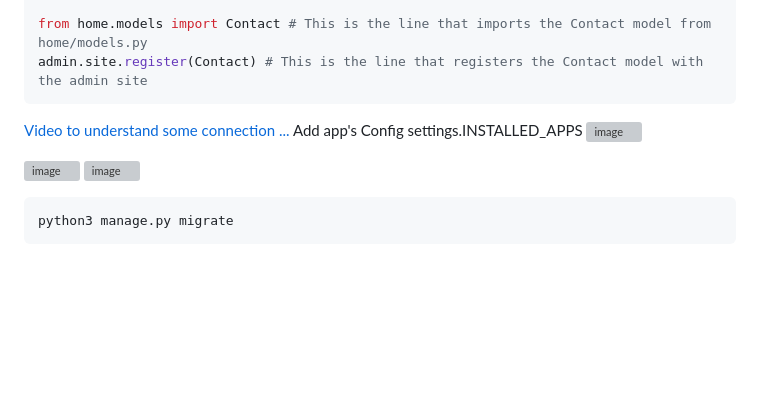
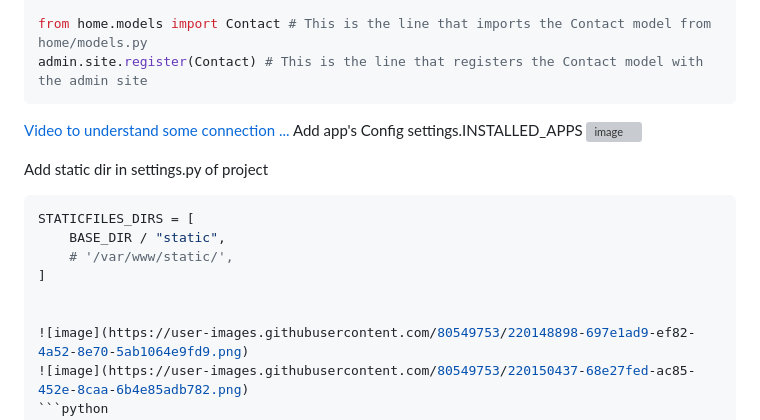
Before and after one commit to Ayon-SSP/Learning_Django, a Markdown page: README.md, the part around the change. Drawn GitHub-style; blank space fills up the shorter version; grey boxes are pictures that could not be loaded.

````diff
--- a/README.md
+++ b/README.md
@@ -88,6 +88,14 @@ admin.site.register(Contact) # This is the line that registers the Contact model
 Add app's Config settings.INSTALLED_APPS
 ![image](https://user-images.githubusercontent.com/80549753/220149116-8d26eff7-6058-49dd-81aa-784636a10ae8.png)
 
+Add static dir in settings.py of project
+```python
+STATICFILES_DIRS = [
+    BASE_DIR / "static",
+    # '/var/www/static/',
+]
+
+
 ![image](https://user-images.githubusercontent.com/80549753/220148898-697e1ad9-ef82-4a52-8e70-5ab1064e9fd9.png)
 ![image](https://user-images.githubusercontent.com/80549753/220150437-68e27fed-ac85-452e-8caa-6b4e85adb782.png)
 ```python
````
